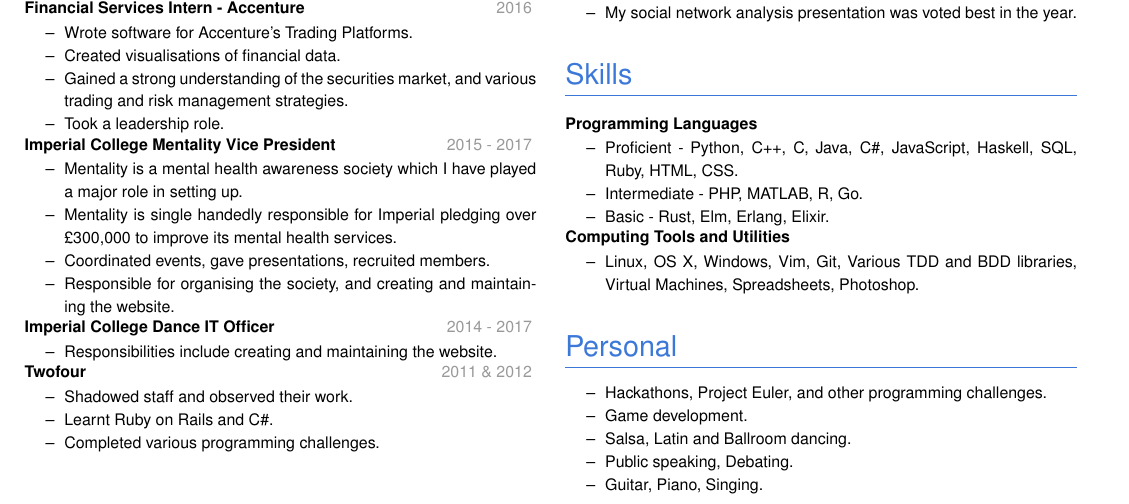
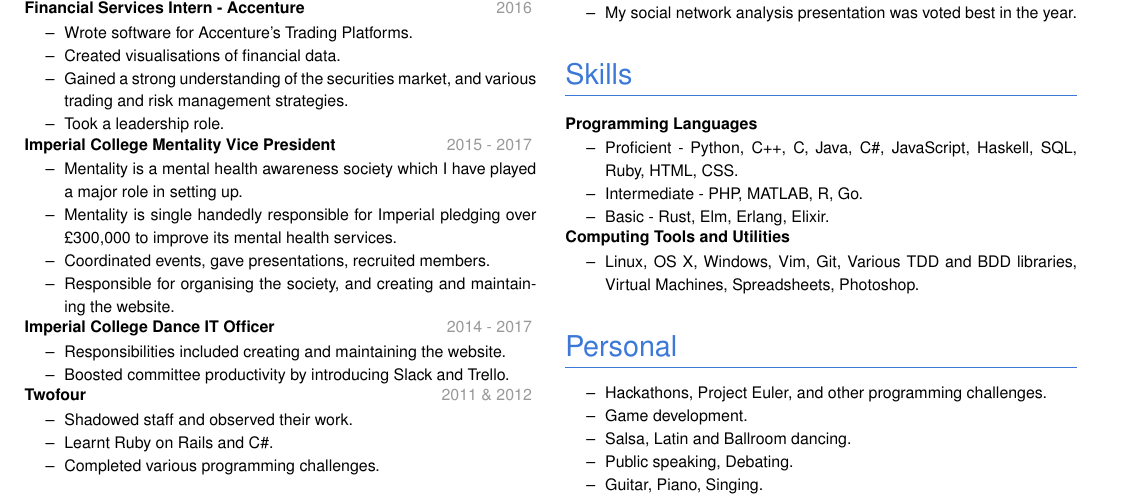
Before and after one commit to JCGrant/cv, a LaTeX document (main.tex): part of the page, cut so that both start at the same text. Compiled offline with pdfLaTeX.

Commit message:
Mention introducing Trello and Slack as Dance IT Offcer

```diff
--- a/main.tex
+++ b/main.tex
@@ -100,7 +100,8 @@ MEng in Computing and Artificial Intelligence.
 
 \datedsubsection{Imperial College Dance IT Officer}{2014 - 2017}
 \begin{itemize}
-  \item Responsibilities include creating and maintaining the website.
+  \item Responsibilities included creating and maintaining the website.
+  \item Boosted committee productivity by introducing Slack and Trello.
 \end{itemize}
 
 \datedsubsection{Twofour}{2011 \& 2012}
```
